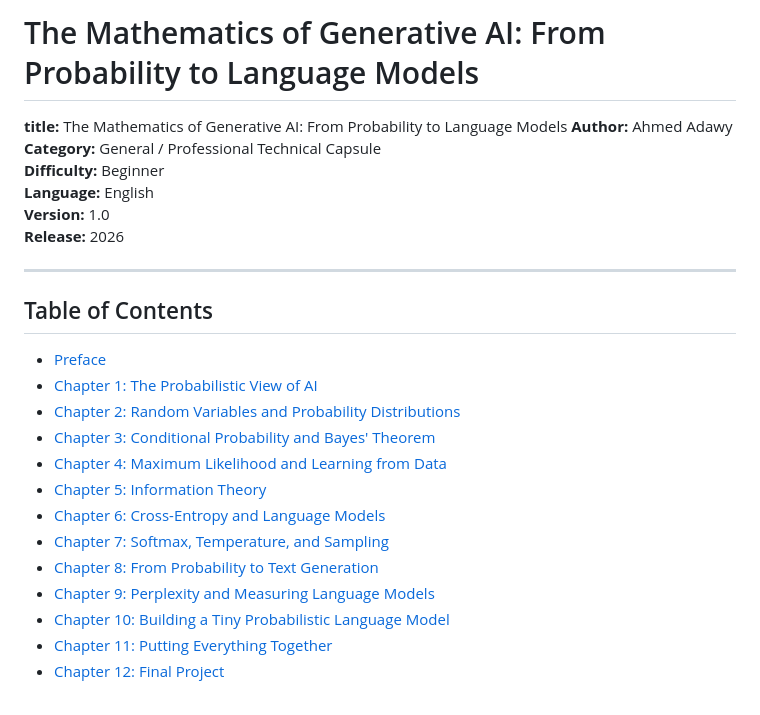
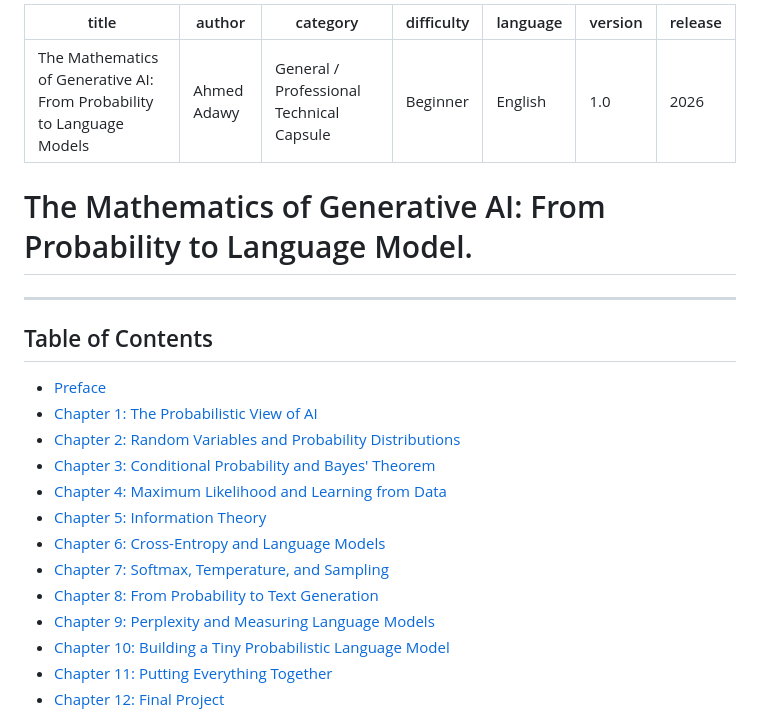
Before and after one commit to adawy20262026-oss/ahmed-adawy-tech-capsules, a Markdown page: capsules/The Mathematics.md, the part around one of its changes. Drawn GitHub-style.

```diff
--- a/capsules/The Mathematics.md
+++ b/capsules/The Mathematics.md
@@ -1,12 +1,14 @@
-# The Mathematics of Generative AI: From Probability to Language Models
-**title:** The Mathematics of Generative AI: From Probability to Language Models
-**Author:** Ahmed Adawy
-**Category:** General / Professional Technical Capsule
-**Difficulty:** Beginner
-**Language:** English
-**Version:** 1.0
-**Release:** 2026
-
+---
+title: "The Mathematics of Generative AI: From Probability to Language Models"
+author: Ahmed Adawy
+category: General / Professional Technical Capsule
+difficulty: Beginner
+language: English
+version: 1.0
+release: 2026
+---
+
+# The Mathematics of Generative AI: From Probability to Language Model.
 ---
 
 ## Table of Contents
```
Also changed, not shown: other parts of capsules/The Mathematics.md (+1 -1 lines).
